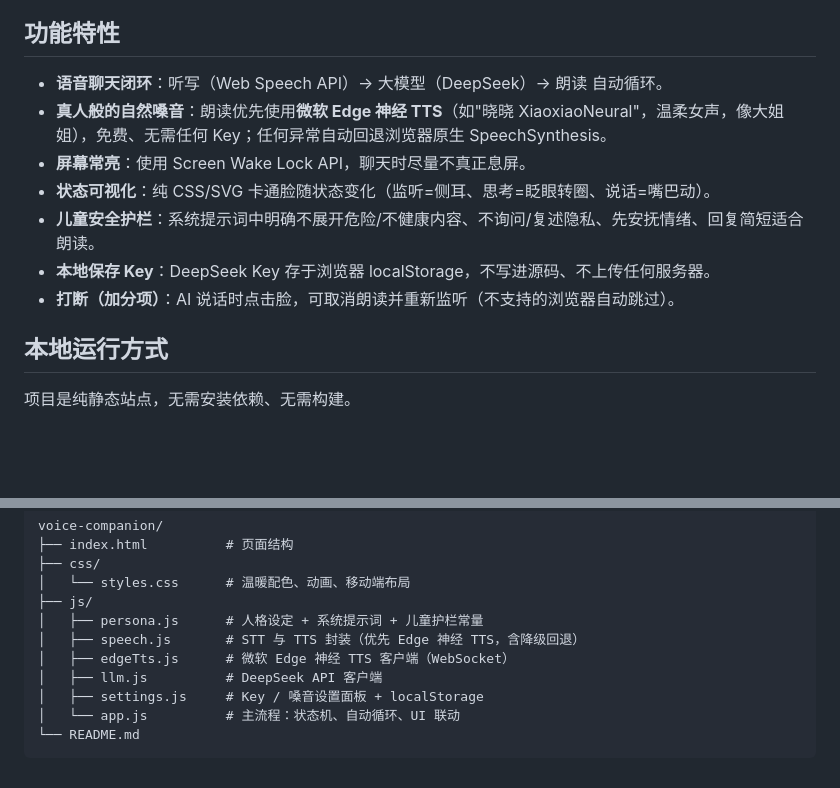
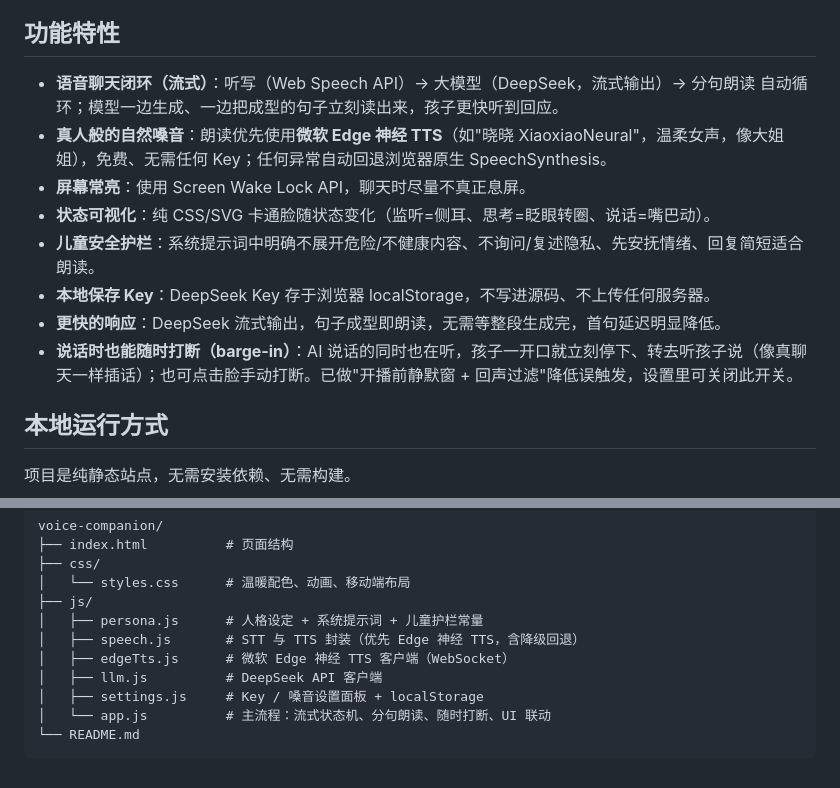
Before and after one commit to gk137415054/xinghe-voice-companion, a Markdown page: README.md, 2 parts joined by grey strips. GitHub-like rendering; blank space fills up the shorter version.

````diff
--- a/README.md
+++ b/README.md
@@ -6,13 +6,14 @@
 
 ## 功能特性
 
-- **语音聊天闭环**：听写（Web Speech API）→ 大模型（DeepSeek）→ 朗读 自动循环。
+- **语音聊天闭环（流式）**：听写（Web Speech API）→ 大模型（DeepSeek，流式输出）→ 分句朗读 自动循环；模型一边生成、一边把成型的句子立刻读出来，孩子更快听到回应。
 - **真人般的自然嗓音**：朗读优先使用**微软 Edge 神经 TTS**（如"晓晓 XiaoxiaoNeural"，温柔女声，像大姐姐），免费、无需任何 Key；任何异常自动回退浏览器原生 SpeechSynthesis。
 - **屏幕常亮**：使用 Screen Wake Lock API，聊天时尽量不真正息屏。
 - **状态可视化**：纯 CSS/SVG 卡通脸随状态变化（监听=侧耳、思考=眨眼转圈、说话=嘴巴动）。
 - **儿童安全护栏**：系统提示词中明确不展开危险/不健康内容、不询问/复述隐私、先安抚情绪、回复简短适合朗读。
 - **本地保存 Key**：DeepSeek Key 存于浏览器 localStorage，不写进源码、不上传任何服务器。
-- **打断（加分项）**：AI 说话时点击脸，可取消朗读并重新监听（不支持的浏览器自动跳过）。
+- **更快的响应**：DeepSeek 流式输出，句子成型即朗读，无需等整段生成完，首句延迟明显降低。
+- **说话时也能随时打断（barge-in）**：AI 说话的同时也在听，孩子一开口就立刻停下、转去听孩子说（像真聊天一样插话）；也可点击脸手动打断。已做"开播前静默窗 + 回声过滤"降低误触发，设置里可关闭此开关。
 
 ## 本地运行方式
 
@@ -104,6 +105,6 @@ voice-companion/
 │   ├── edgeTts.js      # 微软 Edge 神经 TTS 客户端（WebSocket）
 │   ├── llm.js          # DeepSeek API 客户端
 │   ├── settings.js     # Key / 嗓音设置面板 + localStorage
-│   └── app.js          # 主流程：状态机、自动循环、UI 联动
+│   └── app.js          # 主流程：流式状态机、分句朗读、随时打断、UI 联动
 └── README.md
 ```
````
